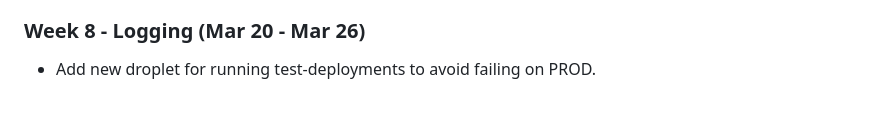
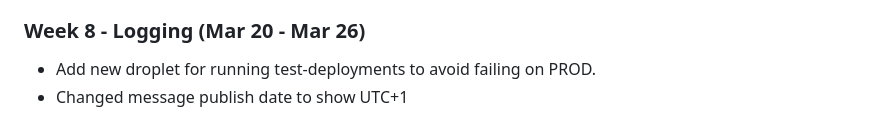
Before and after one commit to TienCamLy/MiniTwit, a Markdown page: log.md, the part around the change. GitHub-like rendering.

```diff
--- a/log.md
+++ b/log.md
@@ -40,3 +40,4 @@
 
 ### Week 8 - Logging (Mar 20 - Mar 26)
 * Add new droplet for running test-deployments to avoid failing on PROD.
+* Changed message publish date to show UTC+1
```
